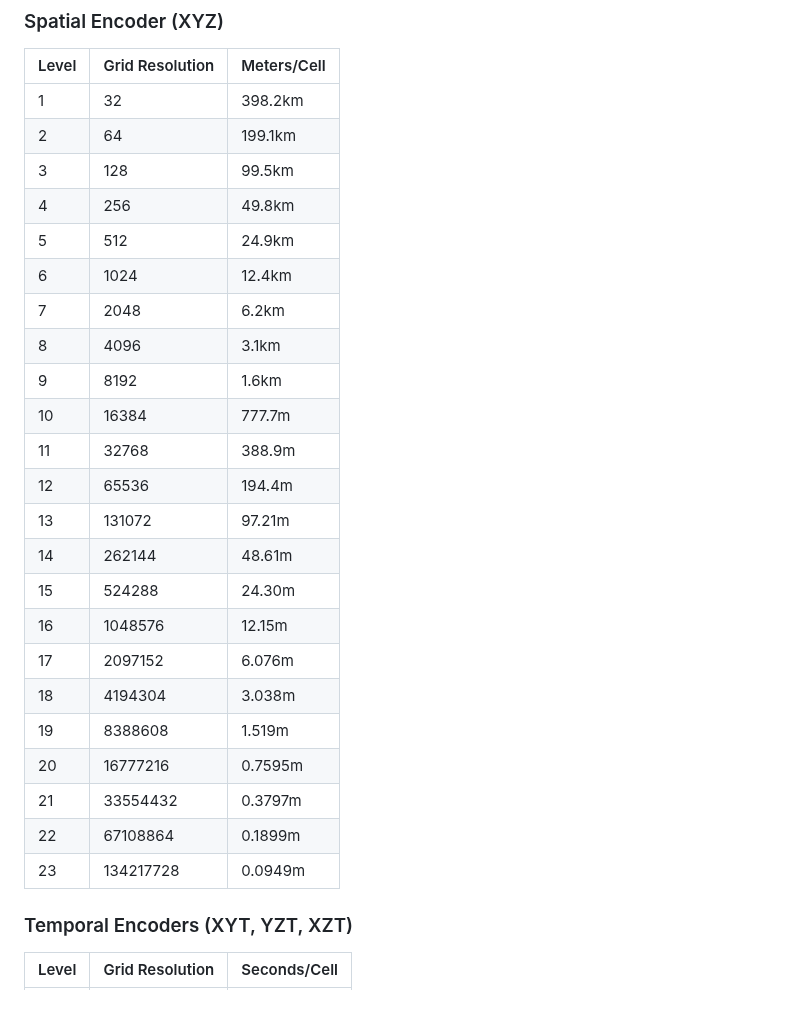
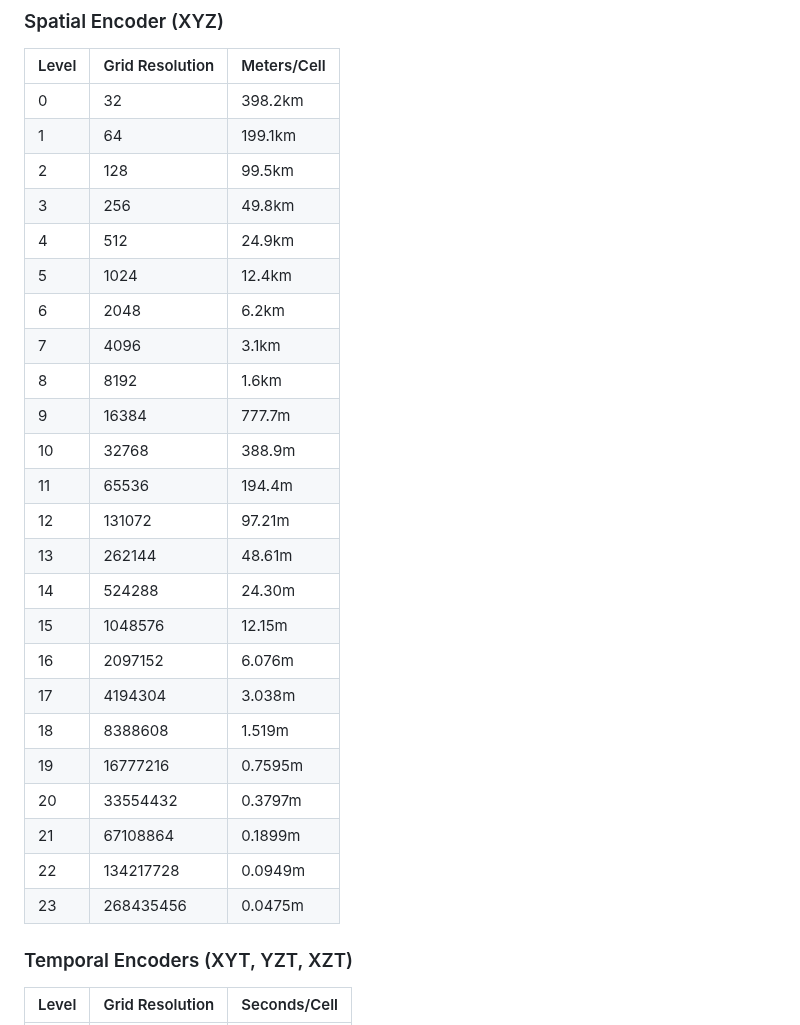
Before and after one commit to legel/deepearth, a Markdown page: encoders/xyzt/README.md, the part around one of its changes. Drawn GitHub-style.

```diff
--- a/encoders/xyzt/README.md
+++ b/encoders/xyzt/README.md
@@ -93,29 +93,30 @@ encoder_baseline = Earth4D(enable_learned_probing=False).to(device)
 
 | Level | Grid Resolution | Meters/Cell |
 |-------|----------------|-------------|
-| 1 | 32 | 398.2km |
-| 2 | 64 | 199.1km |
-| 3 | 128 | 99.5km |
-| 4 | 256 | 49.8km |
-| 5 | 512 | 24.9km |
-| 6 | 1024 | 12.4km |
-| 7 | 2048 | 6.2km |
-| 8 | 4096 | 3.1km |
-| 9 | 8192 | 1.6km |
-| 10 | 16384 | 777.7m |
-| 11 | 32768 | 388.9m |
-| 12 | 65536 | 194.4m |
-| 13 | 131072 | 97.21m |
-| 14 | 262144 | 48.61m |
-| 15 | 524288 | 24.30m |
-| 16 | 1048576 | 12.15m |
-| 17 | 2097152 | 6.076m |
-| 18 | 4194304 | 3.038m |
-| 19 | 8388608 | 1.519m |
-| 20 | 16777216 | 0.7595m |
-| 21 | 33554432 | 0.3797m |
-| 22 | 67108864 | 0.1899m |
-| 23 | 134217728 | 0.0949m |
+| 0 | 32 | 398.2km |
+| 1 | 64 | 199.1km |
+| 2 | 128 | 99.5km |
+| 3 | 256 | 49.8km |
+| 4 | 512 | 24.9km |
+| 5 | 1024 | 12.4km |
+| 6 | 2048 | 6.2km |
+| 7 | 4096 | 3.1km |
+| 8 | 8192 | 1.6km |
+| 9 | 16384 | 777.7m |
+| 10 | 32768 | 388.9m |
+| 11 | 65536 | 194.4m |
+| 12 | 131072 | 97.21m |
+| 13 | 262144 | 48.61m |
+| 14 | 524288 | 24.30m |
+| 15 | 1048576 | 12.15m |
+| 16 | 2097152 | 6.076m |
+| 17 | 4194304 | 3.038m |
+| 18 | 8388608 | 1.519m |
+| 19 | 16777216 | 0.7595m |
+| 20 | 33554432 | 0.3797m |
+| 21 | 67108864 | 0.1899m |
+| 22 | 134217728 | 0.0949m |
+| 23 | 268435456 | 0.0475m |
 
 ### Temporal Encoders (XYT, YZT, XZT)
 
```
Also changed, not shown: other parts of encoders/xyzt/README.md (+24 -23 lines).
